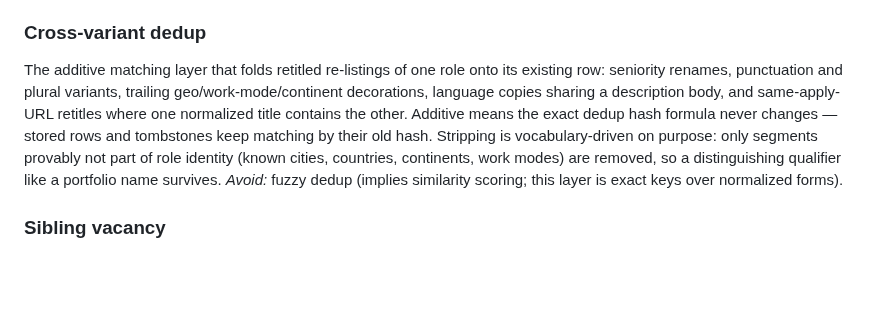
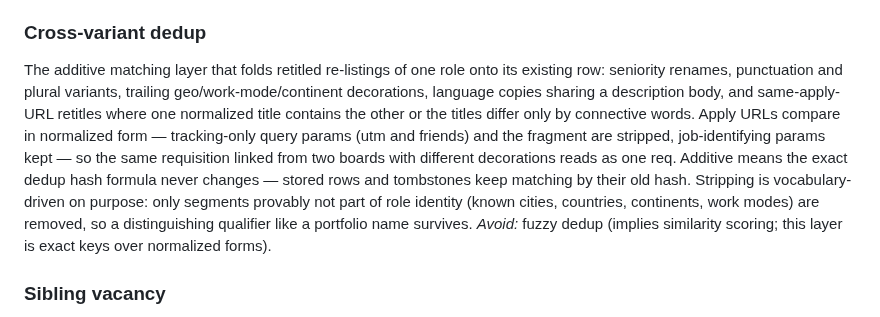
Before and after one commit to ncalavera/llm-job-pipeline, a Markdown page: CONCEPTS.md, the part around the change. Rendered like a GitHub page; blank space fills up the shorter version.

Commit message:
docs(concepts): apply-URL normalization + connective-word fold in cross-variant dedup

```diff
--- a/CONCEPTS.md
+++ b/CONCEPTS.md
@@ -54,7 +54,7 @@ The save layer's content classification: descriptions that are boilerplate (cook
 A saved vacancy with no usable description — the listing was real but the detail content could not be obtained. Blind rows keep their title, company, location, and link, remain visible and scoreable in degraded form, and are queued for an enrichment sweep that tries to fetch the missing description; hosts the scraper provably cannot reach are excluded from the sweep. A blind row heals when a later fetch supplies the description, or ages out after staying blind past its window.
 
 ### Cross-variant dedup
-The additive matching layer that folds retitled re-listings of one role onto its existing row: seniority renames, punctuation and plural variants, trailing geo/work-mode/continent decorations, language copies sharing a description body, and same-apply-URL retitles where one normalized title contains the other. Additive means the exact dedup hash formula never changes — stored rows and tombstones keep matching by their old hash. Stripping is vocabulary-driven on purpose: only segments provably not part of role identity (known cities, countries, continents, work modes) are removed, so a distinguishing qualifier like a portfolio name survives.
+The additive matching layer that folds retitled re-listings of one role onto its existing row: seniority renames, punctuation and plural variants, trailing geo/work-mode/continent decorations, language copies sharing a description body, and same-apply-URL retitles where one normalized title contains the other or the titles differ only by connective words. Apply URLs compare in normalized form — tracking-only query params (utm and friends) and the fragment are stripped, job-identifying params kept — so the same requisition linked from two boards with different decorations reads as one req. Additive means the exact dedup hash formula never changes — stored rows and tombstones keep matching by their old hash. Stripping is vocabulary-driven on purpose: only segments provably not part of role identity (known cities, countries, continents, work modes) are removed, so a distinguishing qualifier like a portfolio name survives.
 *Avoid:* fuzzy dedup (implies similarity scoring; this layer is exact keys over normalized forms).
 
 ### Sibling vacancy
```
